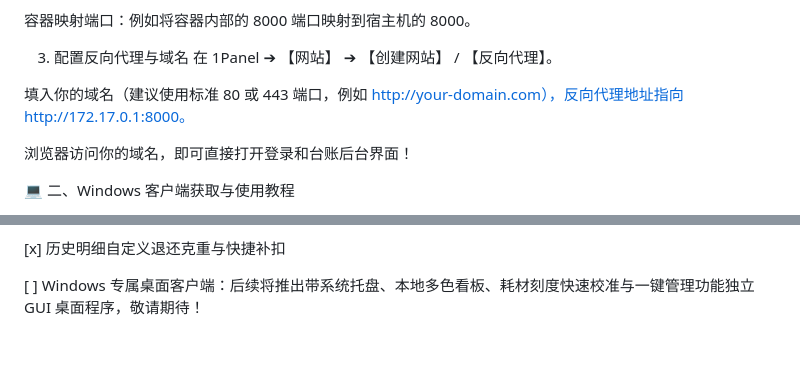
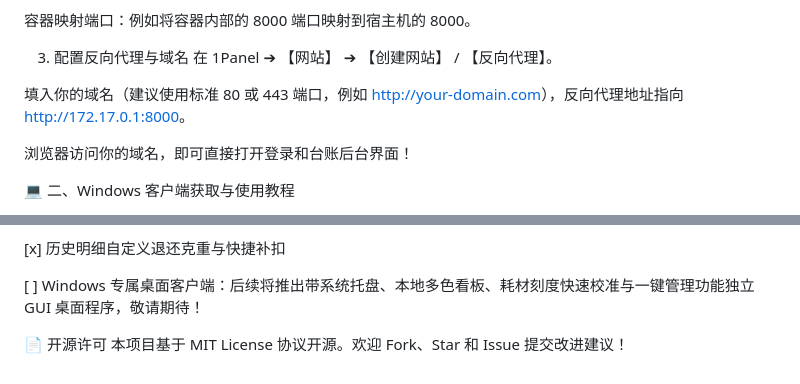
Before and after one commit to fabie250/-bambu-filament-manager, a Markdown page: README.md, 2 parts joined by grey strips. GitHub-like rendering; blank space fills up the shorter version.

```diff
--- a/README.md
+++ b/README.md
@@ -49,7 +49,7 @@ JWT_SECRET：任意自定义的随机加密字符串
 3. 配置反向代理与域名
 在 1Panel ➔ 【网站】 ➔ 【创建网站】 / 【反向代理】。
 
-填入你的域名（建议使用标准 80 或 443 端口，例如 http://your-domain.com），反向代理地址指向 http://172.17.0.1:8000。
+填入你的域名（建议使用标准 80 或 443 端口，例如 [http://your-domain.com](http://your-domain.com)），反向代理地址指向 [http://172.17.0.1:8000](http://172.17.0.1:8000)。
 
 浏览器访问你的域名，即可直接打开登录和台账后台界面！
 
@@ -95,3 +95,6 @@ Plaintext
 [x] 历史明细自定义退还克重与快捷补扣
 
 [ ] Windows 专属桌面客户端：后续将推出带系统托盘、本地多色看板、耗材刻度快速校准与一键管理功能独立 GUI 桌面程序，敬请期待！
+
+📄 开源许可
+本项目基于 MIT License 协议开源。欢迎 Fork、Star 和 Issue 提交改进建议！
```
